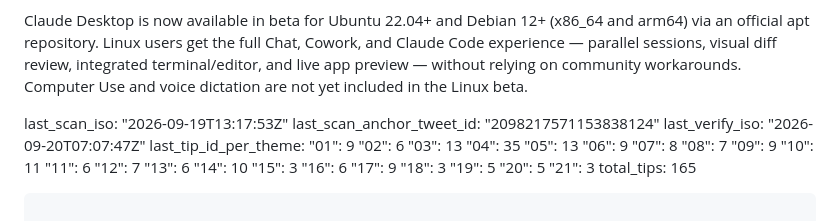
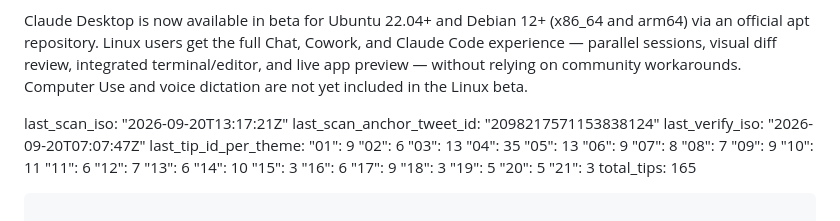
Before and after one commit to SKZL-AI/boris-cherny-claude-code-playbook, a Markdown page: TIPS.md, the part around the change. GitHub-like rendering.

```diff
--- a/TIPS.md
+++ b/TIPS.md
@@ -1402,7 +1402,7 @@ Terminal / IDE extension / GitHub app / SDK as Unix utility.
 
 Claude Desktop is now available in beta for Ubuntu 22.04+ and Debian 12+ (x86_64 and arm64) via an official apt repository. Linux users get the full Chat, Cowork, and Claude Code experience — parallel sessions, visual diff review, integrated terminal/editor, and live app preview — without relying on community workarounds. Computer Use and voice dictation are not yet included in the Linux beta.
 
-last_scan_iso: "2026-09-19T13:17:53Z"
+last_scan_iso: "2026-09-20T13:17:21Z"
 last_scan_anchor_tweet_id: "2098217571153838124"
 last_verify_iso: "2026-09-20T07:07:47Z"
 last_tip_id_per_theme:
```
Also changed, not shown: CHANGELOG.md (+8 -0 lines).
